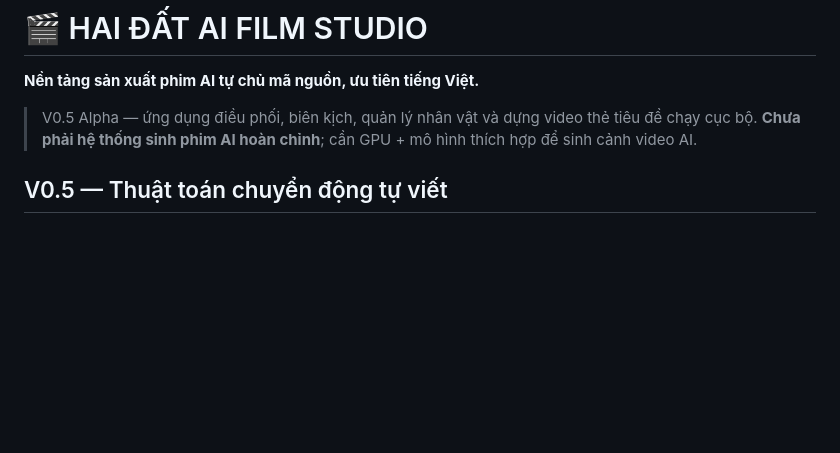
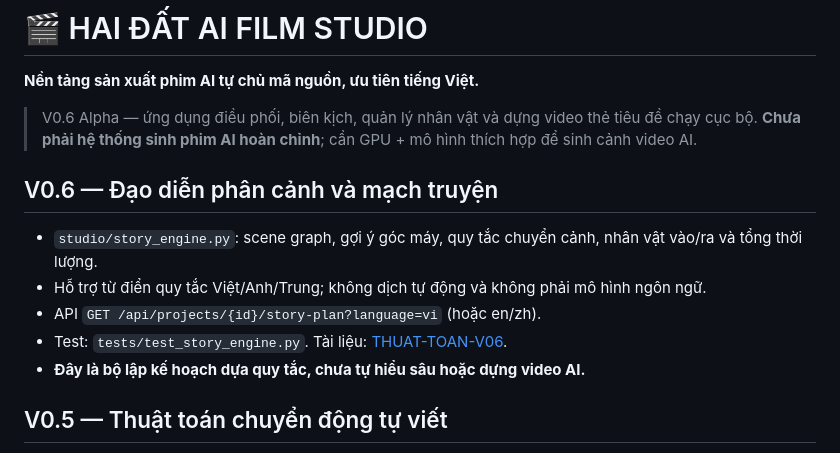
Before and after one commit to Form997/Film-Studio-Al, a Markdown page: README.md, the part around the change. GitHub-like rendering; blank space fills up the shorter version.

Commit message:
docs(v0.6): describe story graph and limitations

```diff
--- a/README.md
+++ b/README.md
@@ -2,8 +2,15 @@
 
 **Nền tảng sản xuất phim AI tự chủ mã nguồn, ưu tiên tiếng Việt.**
 
-> V0.5 Alpha — ứng dụng điều phối, biên kịch, quản lý nhân vật và dựng video thẻ tiêu đề chạy cục bộ. **Chưa phải hệ thống sinh phim AI hoàn chỉnh**; cần GPU + mô hình thích hợp để sinh cảnh video AI.
+> V0.6 Alpha — ứng dụng điều phối, biên kịch, quản lý nhân vật và dựng video thẻ tiêu đề chạy cục bộ. **Chưa phải hệ thống sinh phim AI hoàn chỉnh**; cần GPU + mô hình thích hợp để sinh cảnh video AI.
 
+
+## V0.6 — Đạo diễn phân cảnh và mạch truyện
+- `studio/story_engine.py`: scene graph, gợi ý góc máy, quy tắc chuyển cảnh, nhân vật vào/ra và tổng thời lượng.
+- Hỗ trợ từ điển quy tắc Việt/Anh/Trung; không dịch tự động và không phải mô hình ngôn ngữ.
+- API `GET /api/projects/{id}/story-plan?language=vi` (hoặc en/zh).
+- Test: `tests/test_story_engine.py`. Tài liệu: [THUAT-TOAN-V06](docs/THUAT-TOAN-V06.md).
+- **Đây là bộ lập kế hoạch dựa quy tắc, chưa tự hiểu sâu hoặc dựng video AI.**
 
 ## V0.5 — Thuật toán chuyển động tự viết
 - `studio/continuity.py`: khoảng cách pose, phát hiện bước nhảy, trung vị chuyển động, đối chiếu metadata.
```
